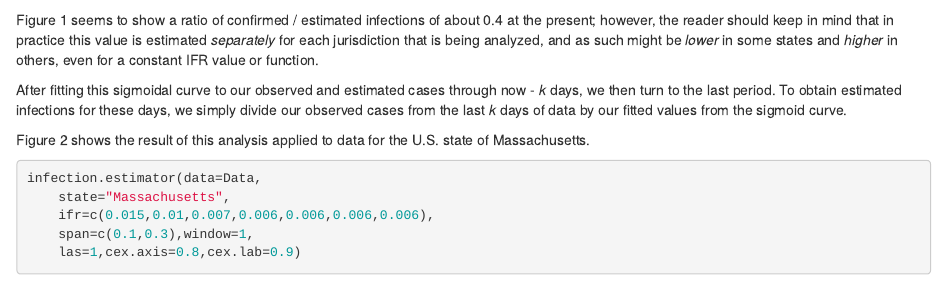
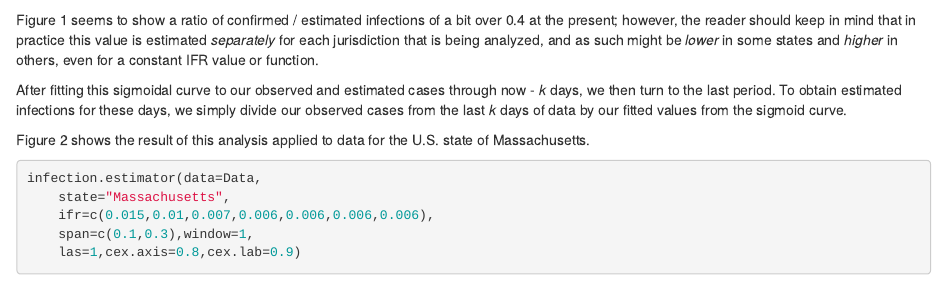
Before and after one commit to liamrevell/liamrevell.github.io, an R Markdown document (methodology/code/index.Rmd): the page in a window 1100 px wide, from 2230 px down. Rendered offline with R 4.5, knitr and Pandoc, with nearby package versions; some code elsewhere in the file could not run offline.

Commit message:
small updates to methodology page

````diff
--- a/methodology/code/index.Rmd
+++ b/methodology/code/index.Rmd
@@ -140,7 +140,7 @@ infection.estimator(data=Data,
 abline(h=seq(0.1,0.6,by=0.1),lty="dotted",col="grey")
 ```
 
-Figure 1 seems to show a ratio of confirmed / estimated infections of about 0.4 at the present; however, the reader should keep in mind
+Figure 1 seems to show a ratio of confirmed / estimated infections of a bit over 0.4 at the present; however, the reader should keep in mind
 that in practice this value is estimated *separately* for each jurisdiction that is being analyzed, and as such might be *lower* in some
 states and *higher* in others, even for a constant IFR value or function.
 
````
Also changed, not shown: methodology/index.Rmd (+1 -1 lines), methodology/code/index.html, methodology/index.html.
